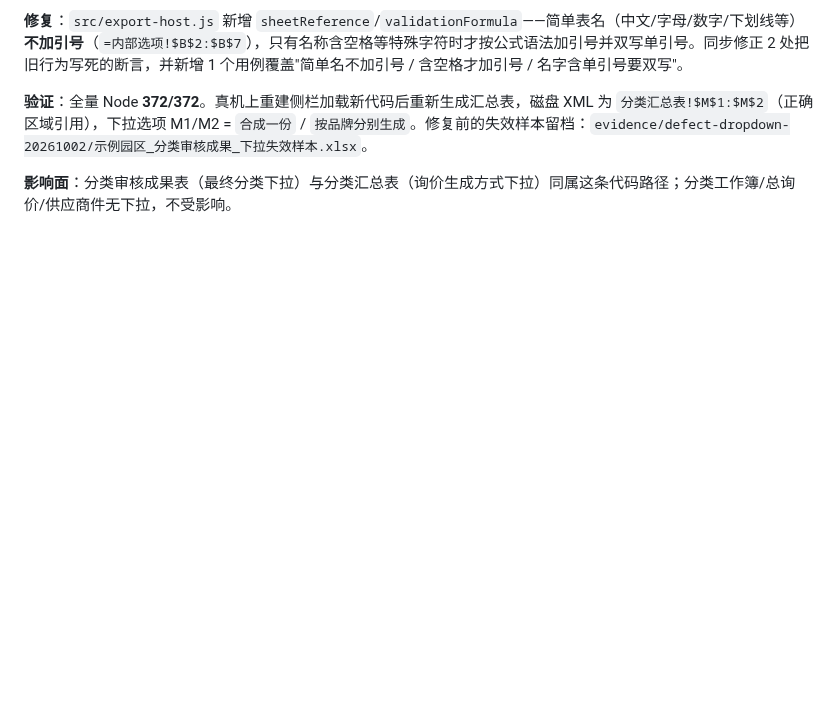
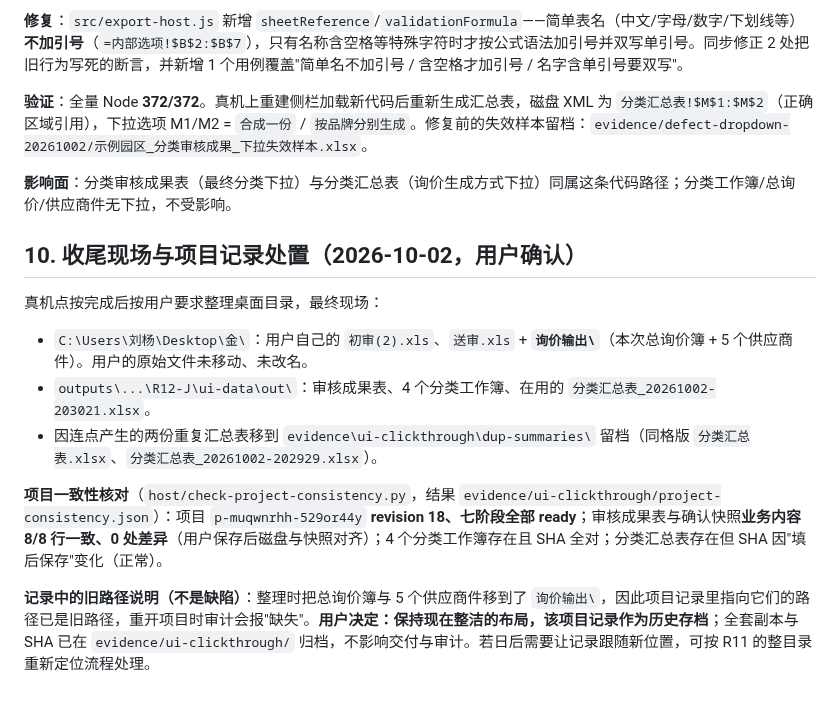
Before and after one commit to yang123-pot/wps-rfq-addin, a Markdown page: docs/wps-workflow-v3-r12j-evidence-20261002.md, the part around the change. Rendered like a GitHub page; blank space fills up the shorter version.

Commit message:
docs: R12-J 记录点按收尾现场与项目记录处置（保持整洁布局、记录作为历史存档）

```diff
--- a/docs/wps-workflow-v3-r12j-evidence-20261002.md
+++ b/docs/wps-workflow-v3-r12j-evidence-20261002.md
@@ -183,3 +183,15 @@ node wps-addin/dev/server.cjs --port 38891 `
 **验证**：全量 Node **372/372**。真机上重建侧栏加载新代码后重新生成汇总表，磁盘 XML 为 `分类汇总表!$M$1:$M$2`（正确区域引用），下拉选项 M1/M2 = `合成一份` / `按品牌分别生成`。修复前的失效样本留档：`evidence/defect-dropdown-20261002/示例园区_分类审核成果_下拉失效样本.xlsx`。
 
 **影响面**：分类审核成果表（最终分类下拉）与分类汇总表（询价生成方式下拉）同属这条代码路径；分类工作簿/总询价/供应商件无下拉，不受影响。
+
+## 10. 收尾现场与项目记录处置（2026-10-02，用户确认）
+
+真机点按完成后按用户要求整理桌面目录，最终现场：
+
+- `C:\Users\刘杨\Desktop\金\`：用户自己的 `初审(2).xls`、`送审.xls` + **`询价输出\`**（本次总询价簿 + 5 个供应商件）。用户的原始文件未移动、未改名。
+- `outputs\...\R12-J\ui-data\out\`：审核成果表、4 个分类工作簿、在用的 `分类汇总表_20261002-203021.xlsx`。
+- 因连点产生的两份重复汇总表移到 `evidence\ui-clickthrough\dup-summaries\` 留档（同格版 `分类汇总表.xlsx`、`分类汇总表_20261002-202929.xlsx`）。
+
+**项目一致性核对**（`host/check-project-consistency.py`，结果 `evidence/ui-clickthrough/project-consistency.json`）：项目 `p-muqwnrhh-529or44y` **revision 18、七阶段全部 ready**；审核成果表与确认快照**业务内容 8/8 行一致、0 处差异**（用户保存后磁盘与快照对齐）；4 个分类工作簿存在且 SHA 全对；分类汇总表存在但 SHA 因"填后保存"变化（正常）。
+
+**记录中的旧路径说明（不是缺陷）**：整理时把总询价簿与 5 个供应商件移到了 `询价输出\`，因此项目记录里指向它们的路径已是旧路径，重开项目时审计会报"缺失"。**用户决定：保持现在整洁的布局，该项目记录作为历史存档**；全套副本与 SHA 已在 `evidence/ui-clickthrough/` 归档，不影响交付与审计。若日后需要让记录跟随新位置，可按 R11 的整目录重新定位流程处理。
```
Also changed, not shown: handoff.md (+2 -0 lines).
